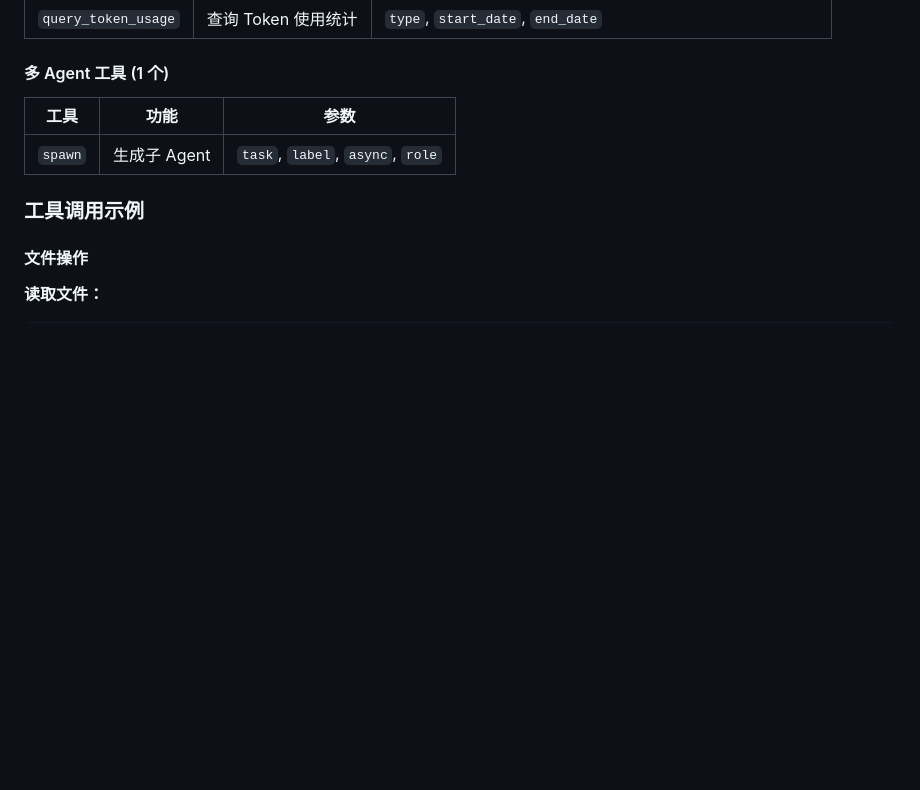
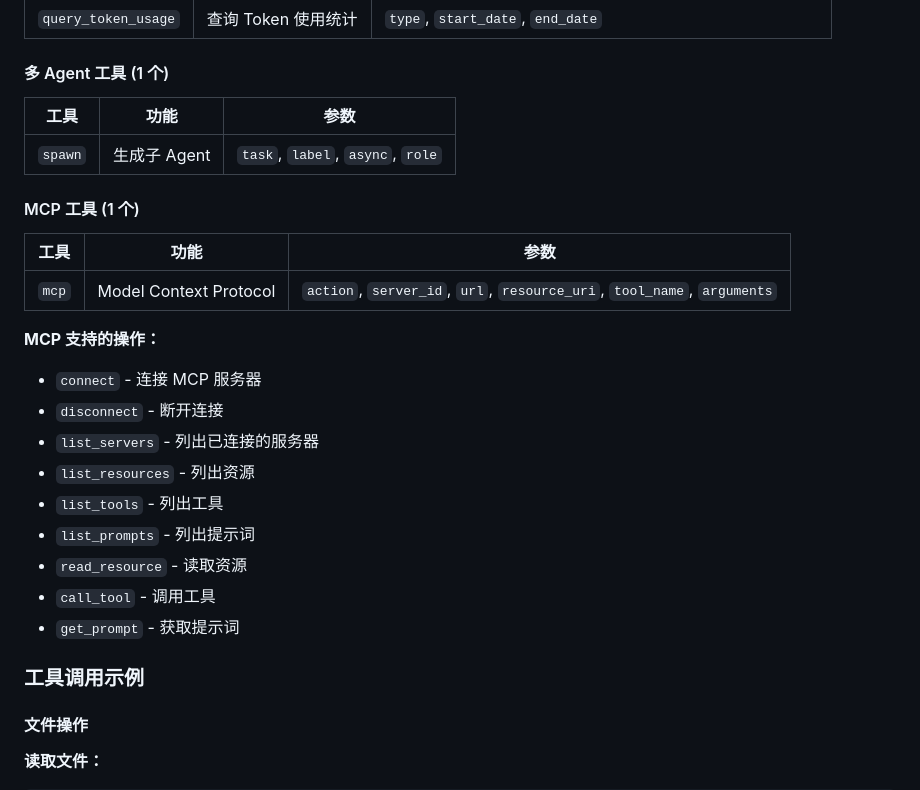
Before and after one commit to liushenling2001/JobClaw, a Markdown page: README.md, the part around one of its changes. Rendered like a GitHub page; blank space fills up the shorter version.

```diff
--- a/README.md
+++ b/README.md
@@ -240,6 +240,23 @@ Orchestrator 分析（自动识别多 Agent 需求）
 |------|------|------|
 | `spawn` | 生成子 Agent | `task`, `label`, `async`, `role` |
 
+#### MCP 工具 (1 个)
+
+| 工具 | 功能 | 参数 |
+|------|------|------|
+| `mcp` | Model Context Protocol | `action`, `server_id`, `url`, `resource_uri`, `tool_name`, `arguments` |
+
+**MCP 支持的操作：**
+- `connect` - 连接 MCP 服务器
+- `disconnect` - 断开连接
+- `list_servers` - 列出已连接的服务器
+- `list_resources` - 列出资源
+- `list_tools` - 列出工具
+- `list_prompts` - 列出提示词
+- `read_resource` - 读取资源
+- `call_tool` - 调用工具
+- `get_prompt` - 获取提示词
+
 ### 工具调用示例
 
 #### 文件操作
```
Also changed, not shown: other parts of README.md (+71 -0 lines).
